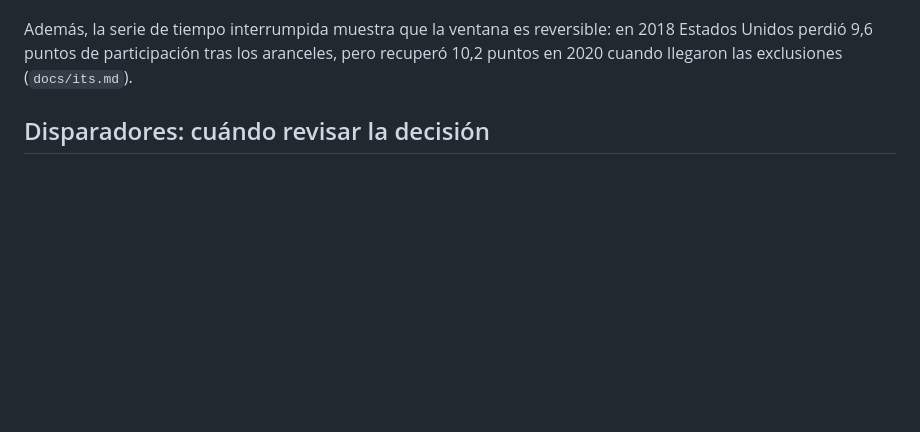
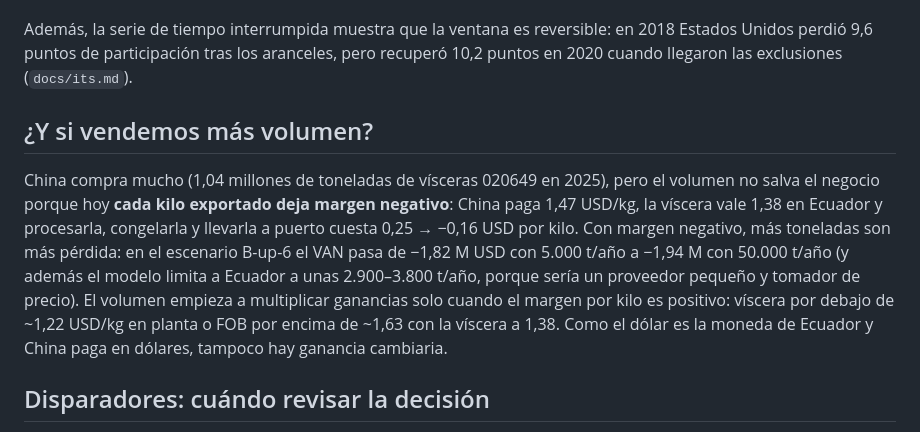
Before and after one commit to CarlosRomero55/pork-to-china, a Markdown page: docs/recommendation.md, the part around the change. Drawn GitHub-style; blank space fills up the shorter version.

```diff
--- a/docs/recommendation.md
+++ b/docs/recommendation.md
@@ -13,6 +13,10 @@ La guerra comercial sí abrió un espacio (Estados Unidos perdió participación
 3. **El precio en China va en la dirección equivocada.** El FOB de referencia (Chile, vísceras 020649) fue 1,47 USD/kg en los 12 meses a septiembre de 2026 (1,60 en 2025); el negocio necesita 1,84, un 26% más. *Fuente: UN Comtrade, datos espejo de las importaciones de China.*
 
 Además, la serie de tiempo interrumpida muestra que la ventana es reversible: en 2018 Estados Unidos perdió 9,6 puntos de participación tras los aranceles, pero recuperó 10,2 puntos en 2020 cuando llegaron las exclusiones (`docs/its.md`).
+
+## ¿Y si vendemos más volumen?
+
+China compra mucho (1,04 millones de toneladas de vísceras 020649 en 2025), pero el volumen no salva el negocio porque hoy **cada kilo exportado deja margen negativo**: China paga 1,47 USD/kg, la víscera vale 1,38 en Ecuador y procesarla, congelarla y llevarla a puerto cuesta 0,25 → −0,16 USD por kilo. Con margen negativo, más toneladas son más pérdida: en el escenario B-up-6 el VAN pasa de −1,82 M USD con 5.000 t/año a −1,94 M con 50.000 t/año (y además el modelo limita a Ecuador a unas 2.900–3.800 t/año, porque sería un proveedor pequeño y tomador de precio). El volumen empieza a multiplicar ganancias solo cuando el margen por kilo es positivo: víscera por debajo de ~1,22 USD/kg en planta o FOB por encima de ~1,63 con la víscera a 1,38. Como el dólar es la moneda de Ecuador y China paga en dólares, tampoco hay ganancia cambiaria.
 
 ## Disparadores: cuándo revisar la decisión
 
```
Also changed, not shown: PROGRESO.md (+2 -1 lines), docs/assumptions.md (+1 -0 lines), docs/policy_brief.md (added, +46 -0 lines), docs/img/brief_margin.png (added), docs/img/brief_us_share.png (added), 5 other files.
